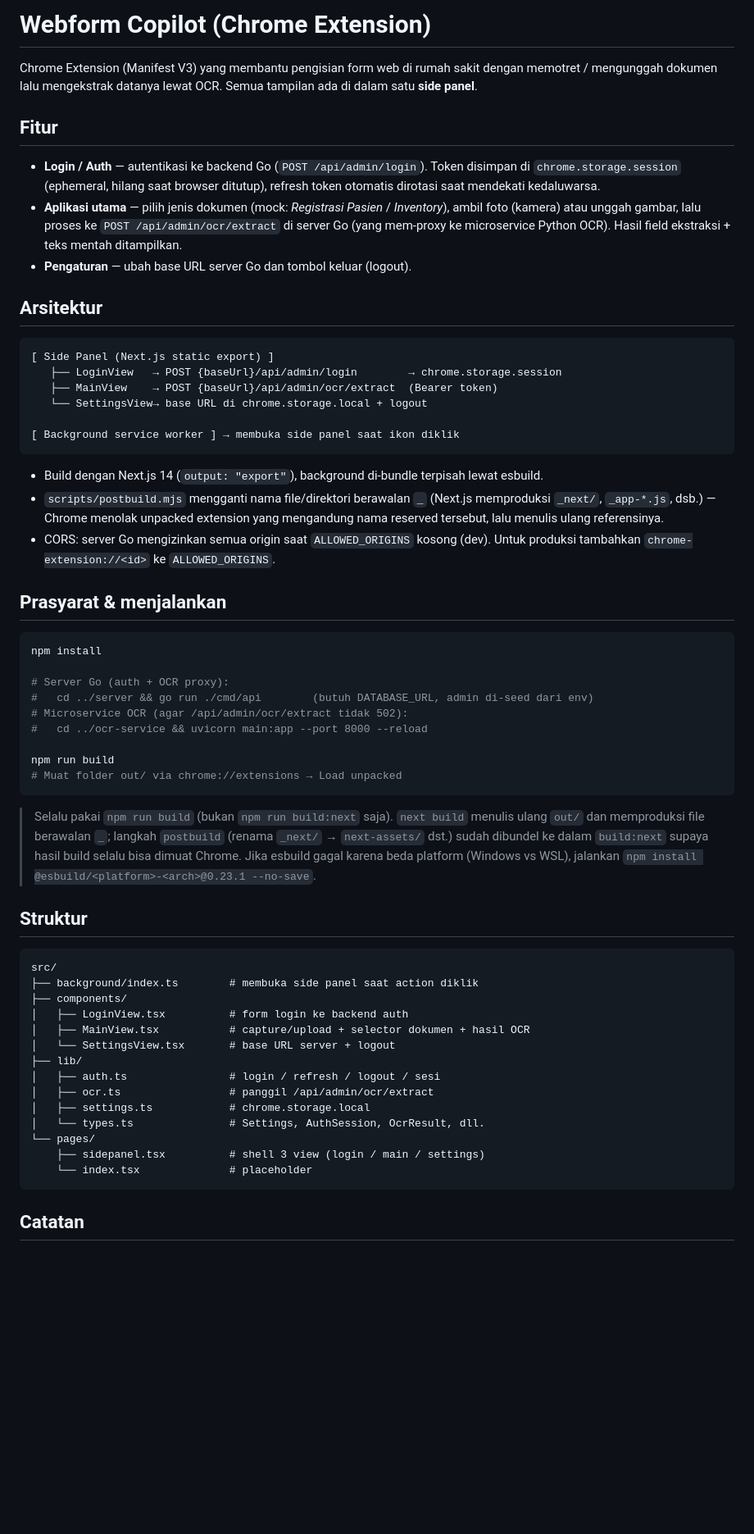
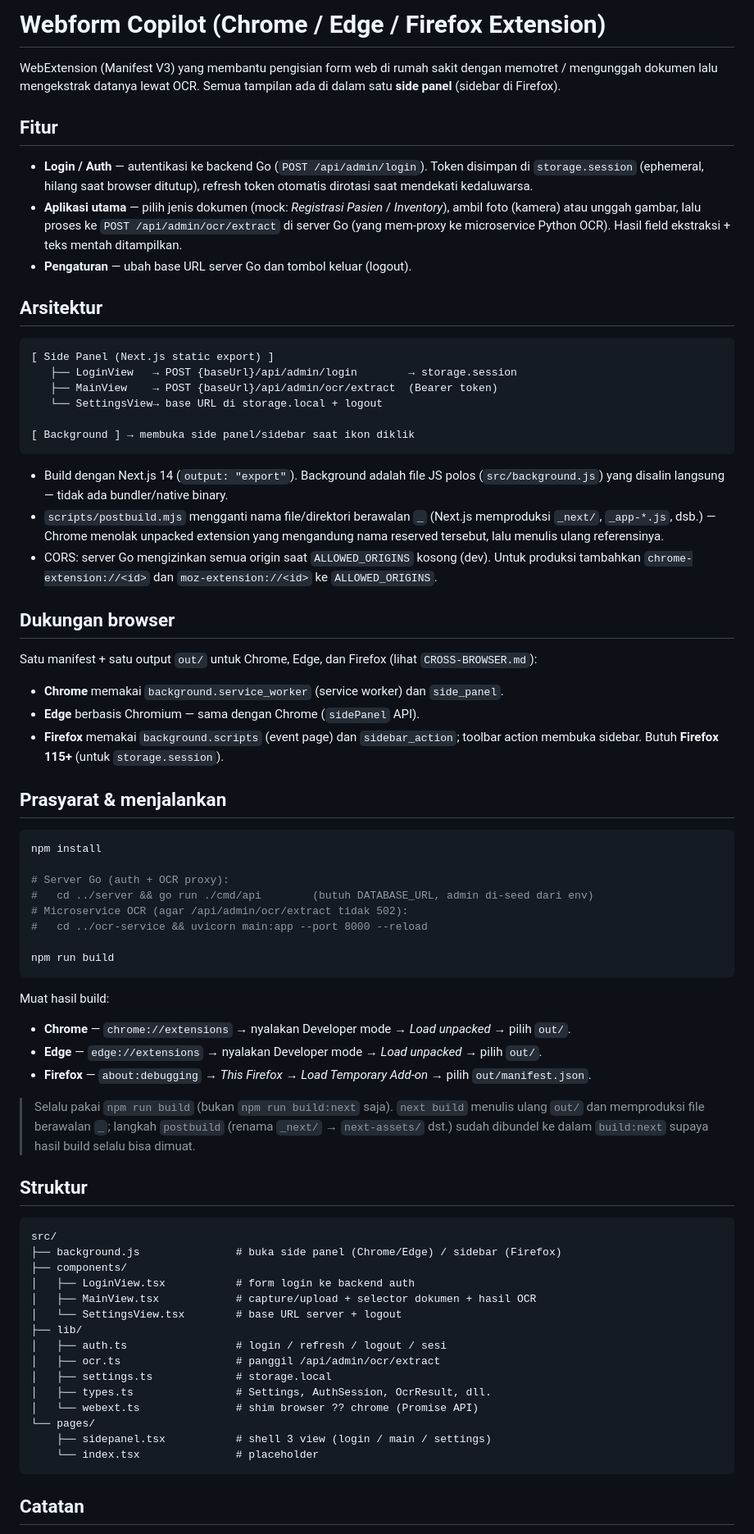
Before and after one commit to hideffrand/rsudtangsel, a Markdown page: chrome-extension/README.md, the part around one of its changes. Shown at 82% size. Drawn GitHub-style; blank space fills up the shorter version.

Commit message:
feat(extension): cross browser plan

````diff
--- a/chrome-extension/README.md
+++ b/chrome-extension/README.md
@@ -1,10 +1,10 @@
-# Webform Copilot (Chrome Extension)
+# Webform Copilot (Chrome / Edge / Firefox Extension)
 
-Chrome Extension (Manifest V3) yang membantu pengisian form web di rumah sakit dengan memotret / mengunggah dokumen lalu mengekstrak datanya lewat OCR. Semua tampilan ada di dalam satu **side panel**.
+WebExtension (Manifest V3) yang membantu pengisian form web di rumah sakit dengan memotret / mengunggah dokumen lalu mengekstrak datanya lewat OCR. Semua tampilan ada di dalam satu **side panel** (sidebar di Firefox).
 
 ## Fitur
 
-- **Login / Auth** — autentikasi ke backend Go (`POST /api/admin/login`). Token disimpan di `chrome.storage.session` (ephemeral, hilang saat browser ditutup), refresh token otomatis dirotasi saat mendekati kedaluwarsa.
+- **Login / Auth** — autentikasi ke backend Go (`POST /api/admin/login`). Token disimpan di `storage.session` (ephemeral, hilang saat browser ditutup), refresh token otomatis dirotasi saat mendekati kedaluwarsa.
 - **Aplikasi utama** — pilih jenis dokumen (mock: *Registrasi Pasien* / *Inventory*), ambil foto (kamera) atau unggah gambar, lalu proses ke `POST /api/admin/ocr/extract` di server Go (yang mem-proxy ke microservice Python OCR). Hasil field ekstraksi + teks mentah ditampilkan.
 - **Pengaturan** — ubah base URL server Go dan tombol keluar (logout).
 
@@ -12,16 +12,24 @@ Chrome Extension (Manifest V3) yang membantu pengisian form web di rumah sakit d
 
 ```text
 [ Side Panel (Next.js static export) ]
-   ├── LoginView   → POST {baseUrl}/api/admin/login        → chrome.storage.session
+   ├── LoginView   → POST {baseUrl}/api/admin/login        → storage.session
    ├── MainView    → POST {baseUrl}/api/admin/ocr/extract  (Bearer token)
-   └── SettingsView→ base URL di chrome.storage.local + logout
+   └── SettingsView→ base URL di storage.local + logout
 
-[ Background service worker ] → membuka side panel saat ikon diklik
+[ Background ] → membuka side panel/sidebar saat ikon diklik
 ```
 
-- Build dengan Next.js 14 (`output: "export"`), background di-bundle terpisah lewat esbuild.
+- Build dengan Next.js 14 (`output: "export"`). Background adalah file JS polos (`src/background.js`) yang disalin langsung — tidak ada bundler/native binary.
 - `scripts/postbuild.mjs` mengganti nama file/direktori berawalan `_` (Next.js memproduksi `_next/`, `_app-*.js`, dsb.) — Chrome menolak unpacked extension yang mengandung nama reserved tersebut, lalu menulis ulang referensinya.
-- CORS: server Go mengizinkan semua origin saat `ALLOWED_ORIGINS` kosong (dev). Untuk produksi tambahkan `chrome-extension://<id>` ke `ALLOWED_ORIGINS`.
+- CORS: server Go mengizinkan semua origin saat `ALLOWED_ORIGINS` kosong (dev). Untuk produksi tambahkan `chrome-extension://<id>` dan `moz-extension://<id>` ke `ALLOWED_ORIGINS`.
+
+## Dukungan browser
+
+Satu manifest + satu output `out/` untuk Chrome, Edge, dan Firefox (lihat `CROSS-BROWSER.md`):
+
+- **Chrome** memakai `background.service_worker` (service worker) dan `side_panel`.
+- **Edge** berbasis Chromium — sama dengan Chrome (`sidePanel` API).
+- **Firefox** memakai `background.scripts` (event page) dan `sidebar_action`; toolbar action membuka sidebar. Butuh **Firefox 115+** (untuk `storage.session`).
 
 ## Prasyarat & menjalankan
 
@@ -34,31 +42,36 @@ npm install
 #   cd ../ocr-service && uvicorn main:app --port 8000 --reload
 
 npm run build
-# Muat folder out/ via chrome://extensions → Load unpacked
 ```
+
+Muat hasil build:
+
+- **Chrome** — `chrome://extensions` → nyalakan Developer mode → *Load unpacked* → pilih `out/`.
+- **Edge** — `edge://extensions` → nyalakan Developer mode → *Load unpacked* → pilih `out/`.
+- **Firefox** — `about:debugging` → *This Firefox* → *Load Temporary Add-on* → pilih `out/manifest.json`.
 
 > Selalu pakai `npm run build` (bukan `npm run build:next` saja). `next build` menulis ulang `out/`
 > dan memproduksi file berawalan `_`; langkah `postbuild` (renama `_next/` → `next-assets/` dst.)
-> sudah dibundel ke dalam `build:next` supaya hasil build selalu bisa dimuat Chrome. Jika esbuild gagal
-> karena beda platform (Windows vs WSL), jalankan `npm install @esbuild/<platform>-<arch>@0.23.1 --no-save`.
+> sudah dibundel ke dalam `build:next` supaya hasil build selalu bisa dimuat.
 
 ## Struktur
 
 ```
 src/
-├── background/index.ts        # membuka side panel saat action diklik
+├── background.js               # buka side panel (Chrome/Edge) / sidebar (Firefox)
 ├── components/
-│   ├── LoginView.tsx          # form login ke backend auth
-│   ├── MainView.tsx           # capture/upload + selector dokumen + hasil OCR
-│   └── SettingsView.tsx       # base URL server + logout
+│   ├── LoginView.tsx           # form login ke backend auth
+│   ├── MainView.tsx            # capture/upload + selector dokumen + hasil OCR
+│   └── SettingsView.tsx        # base URL server + logout
 ├── lib/
-│   ├── auth.ts                # login / refresh / logout / sesi
-│   ├── ocr.ts                 # panggil /api/admin/ocr/extract
-│   ├── settings.ts            # chrome.storage.local
-│   └── types.ts               # Settings, AuthSession, OcrResult, dll.
+│   ├── auth.ts                 # login / refresh / logout / sesi
+│   ├── ocr.ts                  # panggil /api/admin/ocr/extract
+│   ├── settings.ts             # storage.local
+│   ├── types.ts                # Settings, AuthSession, OcrResult, dll.
+│   └── webext.ts               # shim browser ?? chrome (Promise API)
 └── pages/
-    ├── sidepanel.tsx          # shell 3 view (login / main / settings)
-    └── index.tsx              # placeholder
+    ├── sidepanel.tsx           # shell 3 view (login / main / settings)
+    └── index.tsx               # placeholder
 ```
 
 ## Catatan
````
Also changed, not shown: other parts of chrome-extension/README.md (+1 -1 lines), AGENTS.md (+1 -1 lines), chrome-extension/CROSS-BROWSER.md (added, +51 -0 lines).
